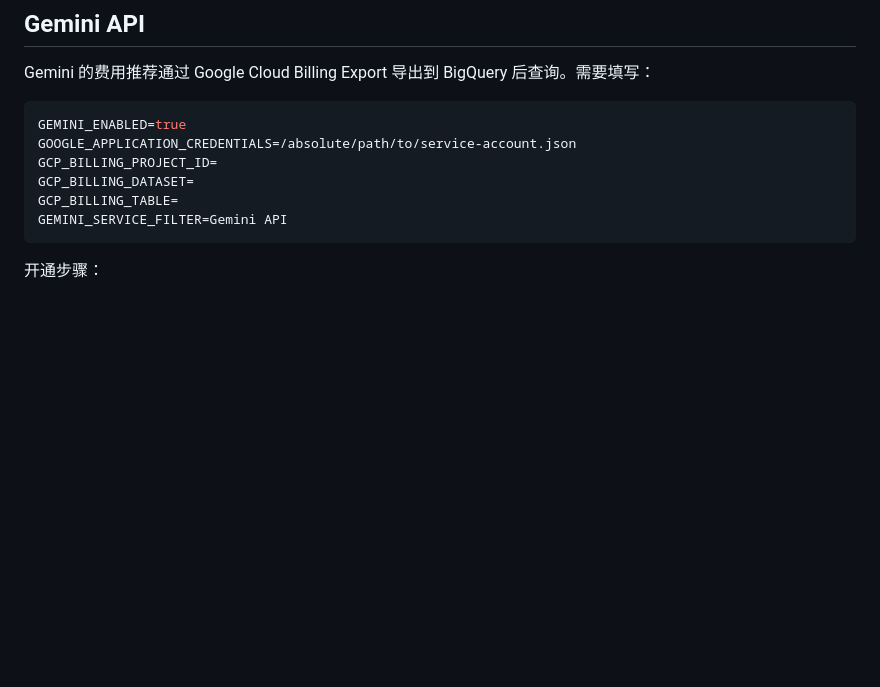
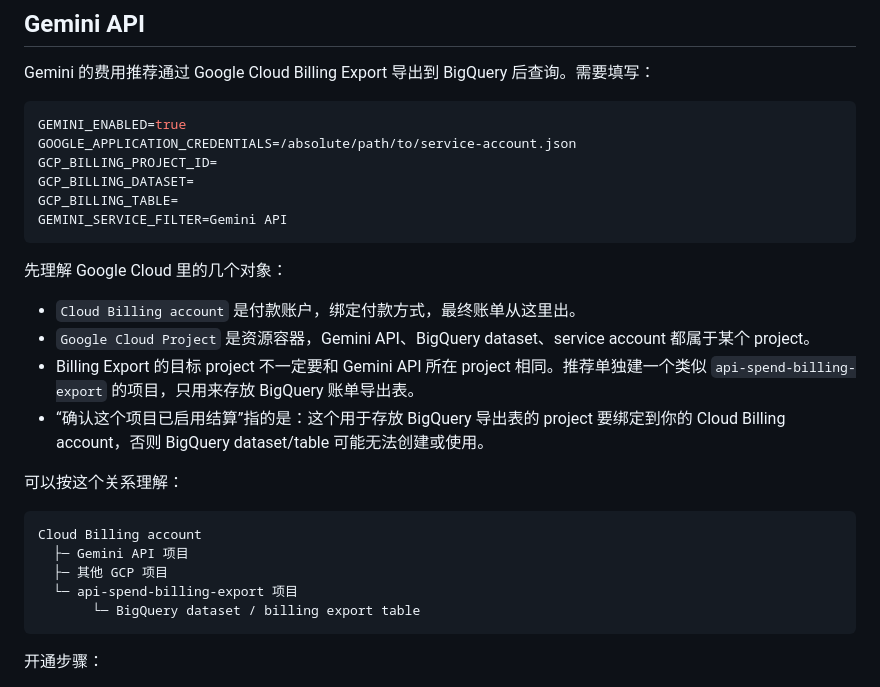
Before and after one commit to pony-maggie/api_spend_dashboard, a Markdown page: docs/api-keys-setup.zh.md, the part around the change. GitHub-like rendering; blank space fills up the shorter version.

Commit message:
docs: explain google billing export project

````diff
--- a/docs/api-keys-setup.zh.md
+++ b/docs/api-keys-setup.zh.md
@@ -141,6 +141,23 @@ GCP_BILLING_TABLE=
 GEMINI_SERVICE_FILTER=Gemini API
 ```
 
+先理解 Google Cloud 里的几个对象：
+
+- `Cloud Billing account` 是付款账户，绑定付款方式，最终账单从这里出。
+- `Google Cloud Project` 是资源容器，Gemini API、BigQuery dataset、service account 都属于某个 project。
+- Billing Export 的目标 project 不一定要和 Gemini API 所在 project 相同。推荐单独建一个类似 `api-spend-billing-export` 的项目，只用来存放 BigQuery 账单导出表。
+- “确认这个项目已启用结算”指的是：这个用于存放 BigQuery 导出表的 project 要绑定到你的 Cloud Billing account，否则 BigQuery dataset/table 可能无法创建或使用。
+
+可以按这个关系理解：
+
+```text
+Cloud Billing account
+  ├─ Gemini API 项目
+  ├─ 其他 GCP 项目
+  └─ api-spend-billing-export 项目
+       └─ BigQuery dataset / billing export table
+```
+
 开通步骤：
 
 1. 在 Google Cloud Console 选择一个用于存放账单导出数据的项目，建议单独建一个 FinOps 或 billing 项目。
````
